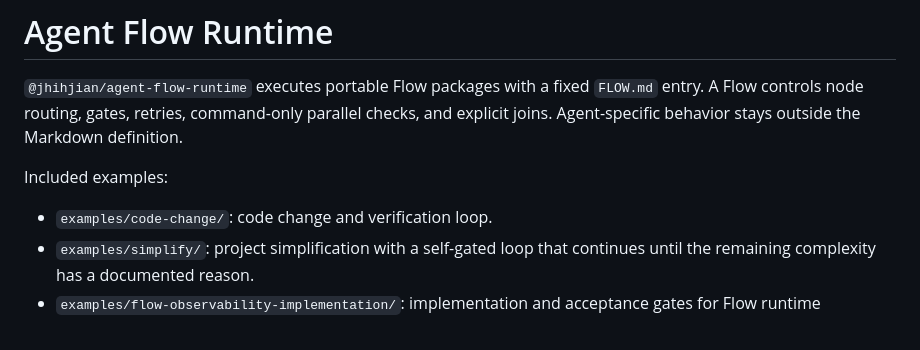
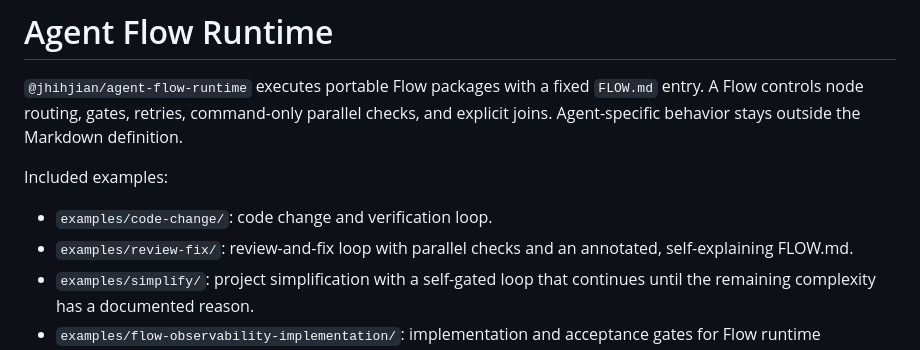
Before and after one commit to JhihJian/Agent-Flow-Runtime, a Markdown page: README.md, the part around the change. GitHub-like rendering.

Commit message:
docs: 新增带注释的自解释示例 Flow review-fix

```diff
--- a/README.md
+++ b/README.md
@@ -5,6 +5,7 @@
 Included examples:
 
 - `examples/code-change/`: code change and verification loop.
+- `examples/review-fix/`: review-and-fix loop with parallel checks and an annotated, self-explaining FLOW.md.
 - `examples/simplify/`: project simplification with a self-gated loop that continues until the remaining complexity has a documented reason.
 - `examples/flow-observability-implementation/`: implementation and acceptance gates for Flow runtime observability.
 
```
Also changed, not shown: examples/review-fix/FLOW.md (added, +119 -0 lines).
